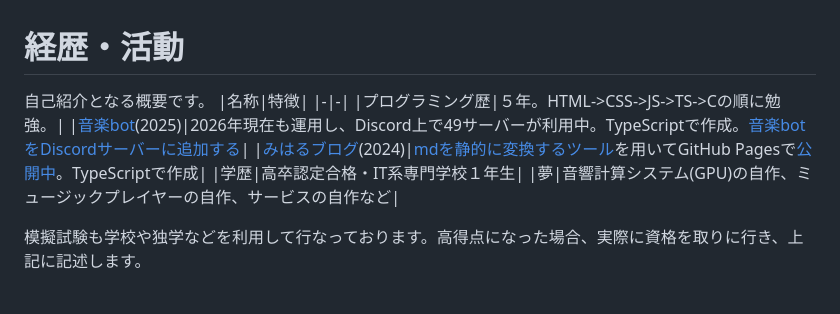
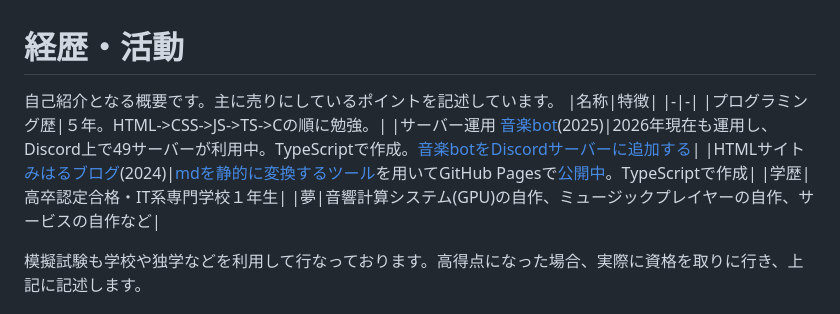
Before and after one commit to azkazunami36/azkazunami36, a Markdown page: README.md, the part around the change. Rendered like a GitHub page.

Commit message:
Revise README introduction and project details
Updated the introduction to include key selling points and restructured the project descriptions.

```diff
--- a/README.md
+++ b/README.md
@@ -1,10 +1,10 @@
 # 経歴・活動
-自己紹介となる概要です。
+自己紹介となる概要です。主に売りにしているポイントを記述しています。
 |名称|特徴|
 |-|-|
 |プログラミング歴|５年。HTML->CSS->JS->TS->Cの順に勉強。|
-|[音楽bot](https://github.com/azkazunami36/discordMusicBot)(2025)|2026年現在も運用し、Discord上で49サーバーが利用中。TypeScriptで作成。[音楽botをDiscordサーバーに追加する](https://discord.com/oauth2/authorize?client_id=1028285721955553362&permissions=3264000&integration_type=0&scope=bot)|
-|[みはるブログ](https://github.com/azkazunami36/miharu-blog)(2024)|[mdを静的に変換するツール](https://github.com/azkazunami36/miharuServerContent)を用いてGitHub Pagesで[公開中](https://miharublog.uk)。TypeScriptで作成|
+|サーバー運用 [音楽bot](https://github.com/azkazunami36/discordMusicBot)(2025)|2026年現在も運用し、Discord上で49サーバーが利用中。TypeScriptで作成。[音楽botをDiscordサーバーに追加する](https://discord.com/oauth2/authorize?client_id=1028285721955553362&permissions=3264000&integration_type=0&scope=bot)|
+|HTMLサイト [みはるブログ](https://github.com/azkazunami36/miharu-blog)(2024)|[mdを静的に変換するツール](https://github.com/azkazunami36/miharuServerContent)を用いてGitHub Pagesで[公開中](https://miharublog.uk)。TypeScriptで作成|
 |学歴|高卒認定合格・IT系専門学校１年生|
 |夢|音響計算システム(GPU)の自作、ミュージックプレイヤーの自作、サービスの自作など|
 
```
